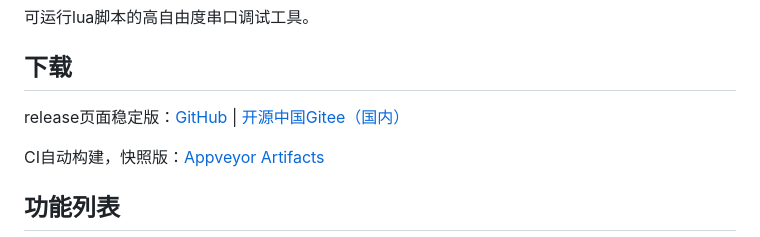
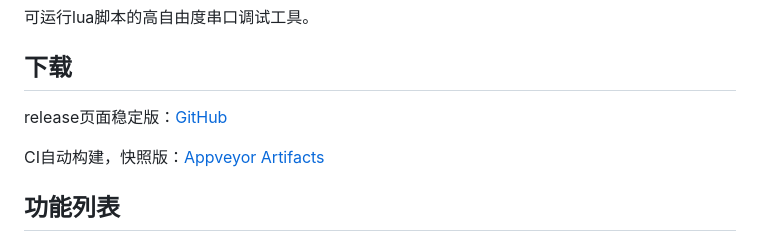
Before and after one commit to torn4dom4n24j0c/nelenkov3, a Markdown page: README.md, the part around the change. Drawn GitHub-style.

Commit message:
去除gitee release链接

```diff
--- a/README.md
+++ b/README.md
@@ -11,7 +11,7 @@
 
 ## 下载
 
-release页面稳定版：[GitHub](https://github.com/chenxuuu/llcom/releases/latest) | [开源中国Gitee（国内）](https://gitee.com/chenxuuu/llcom/releases)
+release页面稳定版：[GitHub](https://github.com/chenxuuu/llcom/releases/latest)
 
 CI自动构建，快照版：[Appveyor Artifacts](https://ci.appveyor.com/project/chenxuuu/llcom/build/artifacts)
 
```
